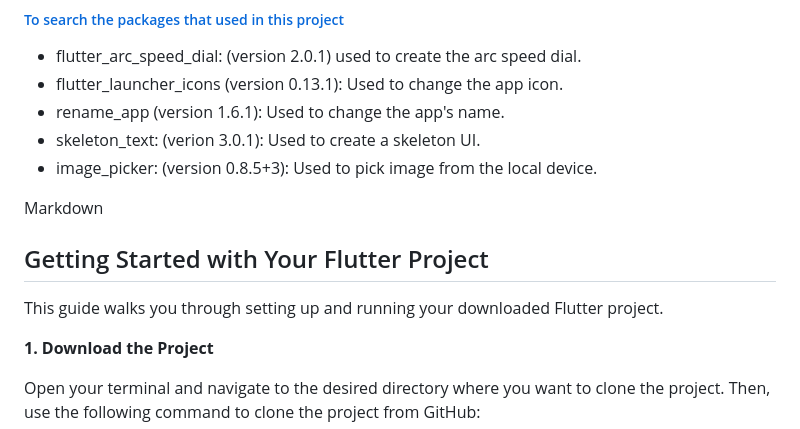
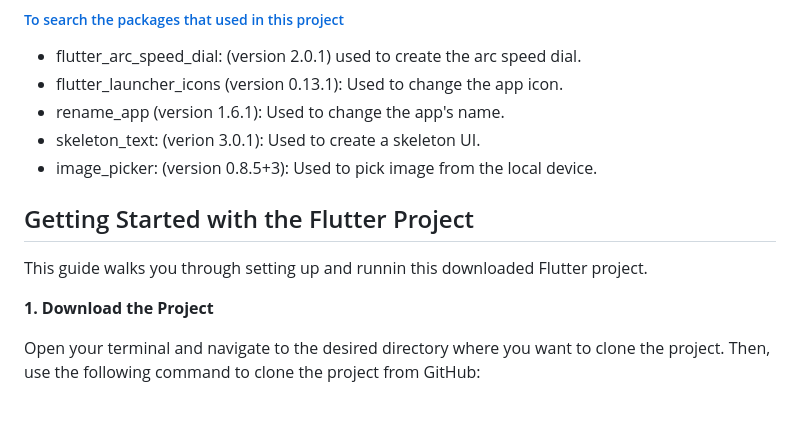
Before and after one commit to Ervin-Capuno/flutter_ui_final_project, a Markdown page: README.md, the part around the change. GitHub-like rendering; blank space fills up the shorter version.

Commit message:
Remove unecessary contents on the README.md file

```diff
--- a/README.md
+++ b/README.md
@@ -31,10 +31,9 @@ Ensure you have the following installed:
 - skeleton_text: (verion 3.0.1): Used to create a skeleton UI.
 - image_picker: (version 0.8.5+3): Used to pick image from the local device.
 
-Markdown
-## Getting Started with Your Flutter Project
+## Getting Started with the Flutter Project
 
-This guide walks you through setting up and running your downloaded Flutter project.
+This guide walks you through setting up and runnin this downloaded Flutter project.
 
 **1. Download the Project**
 
```
